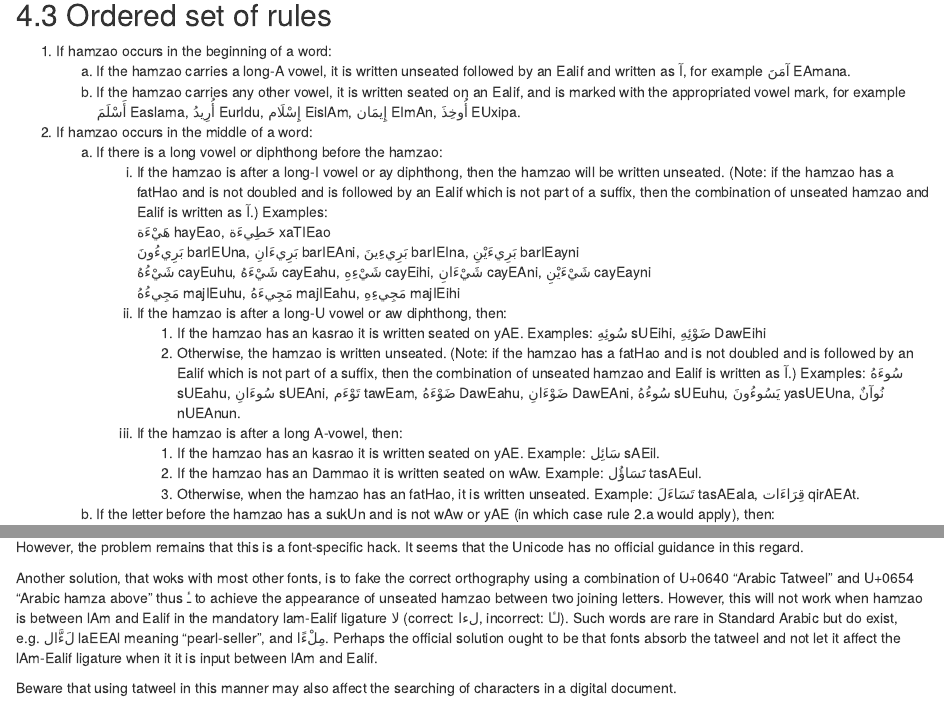
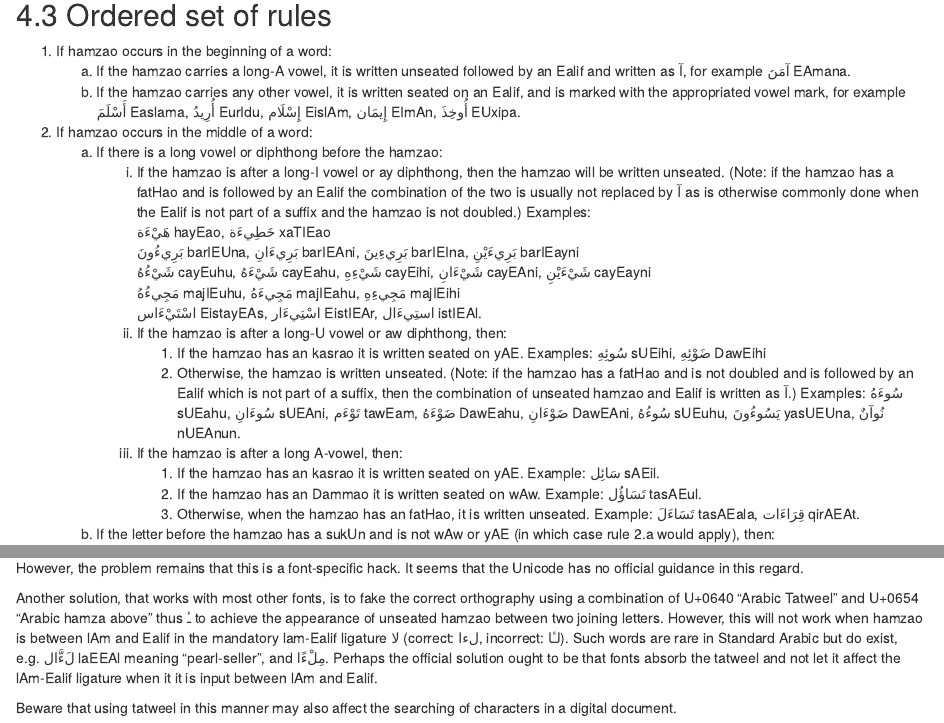
Before and after one commit to adamiturabi/hamza-rules, an R Markdown document (index.Rmd): the page in a window 1100 px wide, from 1720 px down, and a second part further down, joined at a grey line. Rendered offline with R 4.5, knitr and Pandoc, with nearby package versions; drawn as R Markdown's standard HTML page in place of the format the file asks for.

Commit message:
Added more examples. fixed typo.

```diff
--- a/index.Rmd
+++ b/index.Rmd
@@ -116,7 +116,7 @@
 
 2. If [hamzao]{.trn} occurs in the middle of a word:
    a. If there is a long vowel or diphthong before the [hamzao]{.trn}:
-        i. If the [hamzao]{.trn} is after a long-[I]{.trn} vowel or [ay]{.trn} diphthong, then the [hamzao]{.trn} will be written unseated. (Note: if the [hamzao]{.trn} has a [fatHao]{.trn} and is not doubled and is followed by an [Ealif]{.trn} which is not part of a suffix, then the combination of unseated [hamzao]{.trn} and [Ealif]{.trn} is written as [آ]{.ar}.) Examples:
+        i. If the [hamzao]{.trn} is after a long-[I]{.trn} vowel or [ay]{.trn} diphthong, then the [hamzao]{.trn} will be written unseated. (Note: if the [hamzao]{.trn} has a [fatHao]{.trn} and is followed by an [Ealif]{.trn} the combination of the two is usually not replaced by [آ]{.ar} as is otherwise commonly done when the [Ealif]{.trn} is not part of a suffix and the [hamzao]{.trn} is not doubled.) Examples:
            [هَيْءَة]{.ar} [hayEao]{.trn}, [خَطِيءَة]{.ar} [xaTIEao]{.trn}
            [بَرِيءُونَ]{.ar} [barIEUna]{.trn}, [بَرِيءَانِ]{.ar} [barIEAni]{.trn}, [بَرِيءِينَ]{.ar} [barIEIna]{.trn}, [بَرِيءَيْنِ]{.ar} [barIEayni]{.trn}
            [شَيْءُهُ]{.ar} [cayEuhu]{.trn}, [شَيْءَهُ]{.ar} [cayEahu]{.trn}, [شَيْءِهِ]{.ar} [cayEihi]{.trn}, [شَيْءَانِ]{.ar} [cayEAni]{.trn}, [شَيْءَيْنِ]{.ar} [cayEayni]{.trn}
@@ -228,6 +229,6 @@
 
 However, the problem remains that this is a font-specific hack. It seems that the Unicode has no official guidance in this regard.
 
-Another solution, that woks with most other fonts, is to fake the correct orthography using a combination of U+0640 "Arabic Tatweel" and U+0654 "Arabic hamza above" thus [ـٔ]{.ar} to achieve the appearance of unseated [hamzao]{.trn} between two joining letters. However, this will not work when [hamzao]{.trn} is between [lAm]{.trn} and [Ealif]{.trn} in the mandatory [lam]{.trn}-[Ealif]{.trn} ligature [لا]{.ar} (correct: [لءا]{.ar}, incorrect: [لـٔا]{.ar}). Such words are rare in Standard Arabic but do exist, e.g. [لَءَّال]{.ar} [laEEAl]{.trn} meaning "pearl-seller", and [مِلْءًا]{.ar}. Perhaps the official solution ought to be that fonts absorb the tatweel and not let it affect the [lAm]{.trn}-[Ealif]{.trn} ligature when it it is input between [lAm]{.trn} and [Ealif]{.trn}.
+Another solution, that works with most other fonts, is to fake the correct orthography using a combination of U+0640 "Arabic Tatweel" and U+0654 "Arabic hamza above" thus [ـٔ]{.ar} to achieve the appearance of unseated [hamzao]{.trn} between two joining letters. However, this will not work when [hamzao]{.trn} is between [lAm]{.trn} and [Ealif]{.trn} in the mandatory [lam]{.trn}-[Ealif]{.trn} ligature [لا]{.ar} (correct: [لءا]{.ar}, incorrect: [لـٔا]{.ar}). Such words are rare in Standard Arabic but do exist, e.g. [لَءَّال]{.ar} [laEEAl]{.trn} meaning "pearl-seller", and [مِلْءًا]{.ar}. Perhaps the official solution ought to be that fonts absorb the tatweel and not let it affect the [lAm]{.trn}-[Ealif]{.trn} ligature when it it is input between [lAm]{.trn} and [Ealif]{.trn}.
 
 Beware that using tatweel in this manner may also affect the searching of characters in a digital document.
```
Also changed, not shown: index.Rmd (1 more changed lines), 1 other file.
